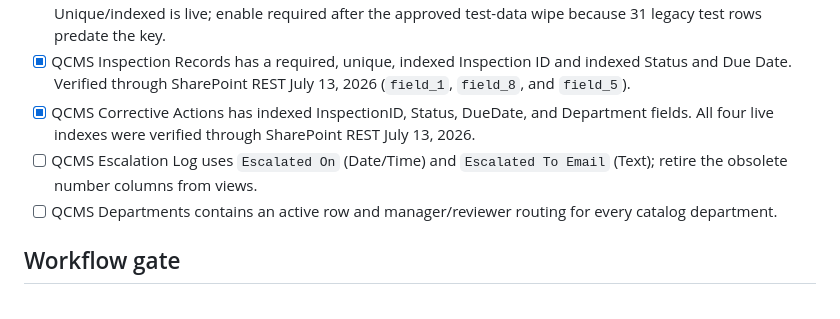
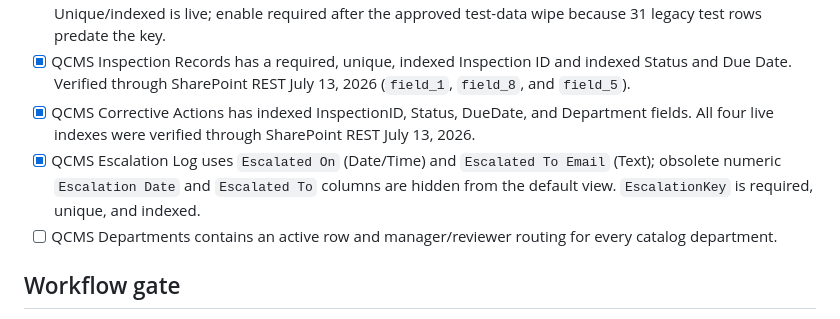
Before and after one commit to WSFUSPMaintenance/qcms-web, a Markdown page: deployment/PRODUCTION_CHECKLIST.md, the part around the change. Rendered like a GitHub page.

Commit message:
Document escalation log schema cleanup

```diff
--- a/deployment/PRODUCTION_CHECKLIST.md
+++ b/deployment/PRODUCTION_CHECKLIST.md
@@ -15,7 +15,7 @@
 - [ ] QCMS Inspection Responses has `ResponseKey = InspectionID|ChecklistItemID` (required, unique, indexed). Unique/indexed is live; enable required after the approved test-data wipe because 31 legacy test rows predate the key.
 - [x] QCMS Inspection Records has a required, unique, indexed Inspection ID and indexed Status and Due Date. Verified through SharePoint REST July 13, 2026 (`field_1`, `field_8`, and `field_5`).
 - [x] QCMS Corrective Actions has indexed InspectionID, Status, DueDate, and Department fields. All four live indexes were verified through SharePoint REST July 13, 2026.
-- [ ] QCMS Escalation Log uses `Escalated On` (Date/Time) and `Escalated To Email` (Text); retire the obsolete number columns from views.
+- [x] QCMS Escalation Log uses `Escalated On` (Date/Time) and `Escalated To Email` (Text); obsolete numeric `Escalation Date` and `Escalated To` columns are hidden from the default view. `EscalationKey` is required, unique, and indexed.
 - [ ] QCMS Departments contains an active row and manager/reviewer routing for every catalog department.
 
 ## Workflow gate
```
Also changed, not shown: deployment/TEST_MATRIX.md (+1 -1 lines).
